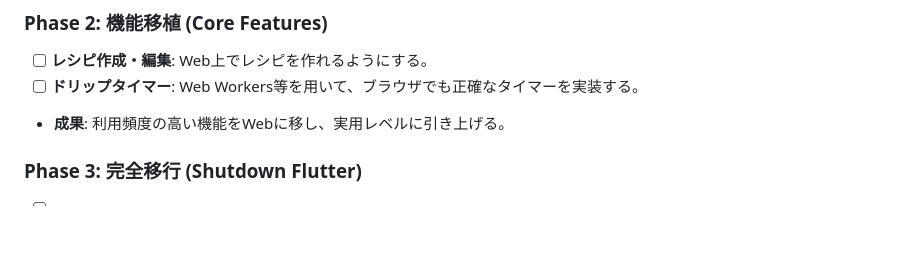
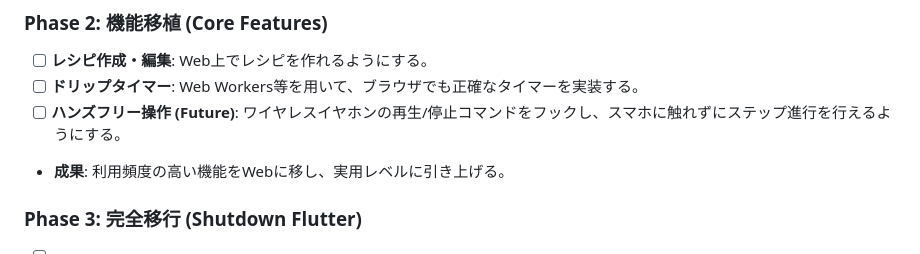
Before and after one commit to popotogis/drip-logger, a Markdown page: development_roadmap.md, the part around the change. Drawn GitHub-style; blank space fills up the shorter version.

Commit message:
docs: 開発ロードマップを更新

```diff
--- a/development_roadmap.md
+++ b/development_roadmap.md
@@ -84,6 +84,7 @@
 ### Phase 2: 機能移植 (Core Features)
 - [ ] **レシピ作成・編集**: Web上でレシピを作れるようにする。
 - [ ] **ドリップタイマー**: Web Workers等を用いて、ブラウザでも正確なタイマーを実装する。
+- [ ] **ハンズフリー操作 (Future)**: ワイヤレスイヤホンの再生/停止コマンドをフックし、スマホに触れずにステップ進行を行えるようにする。
 - **成果**: 利用頻度の高い機能をWebに移し、実用レベルに引き上げる。
 
 ### Phase 3: 完全移行 (Shutdown Flutter)
```
